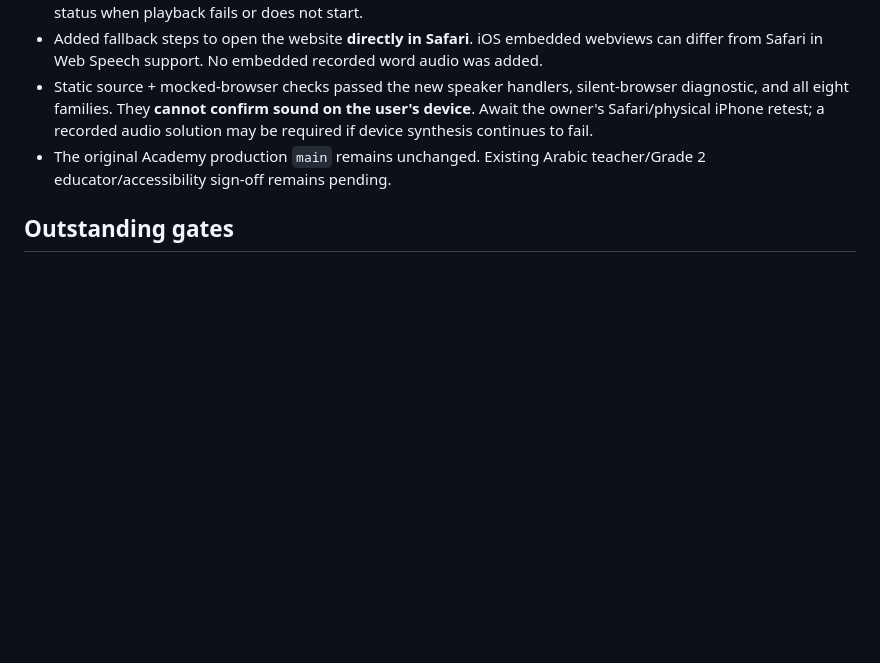
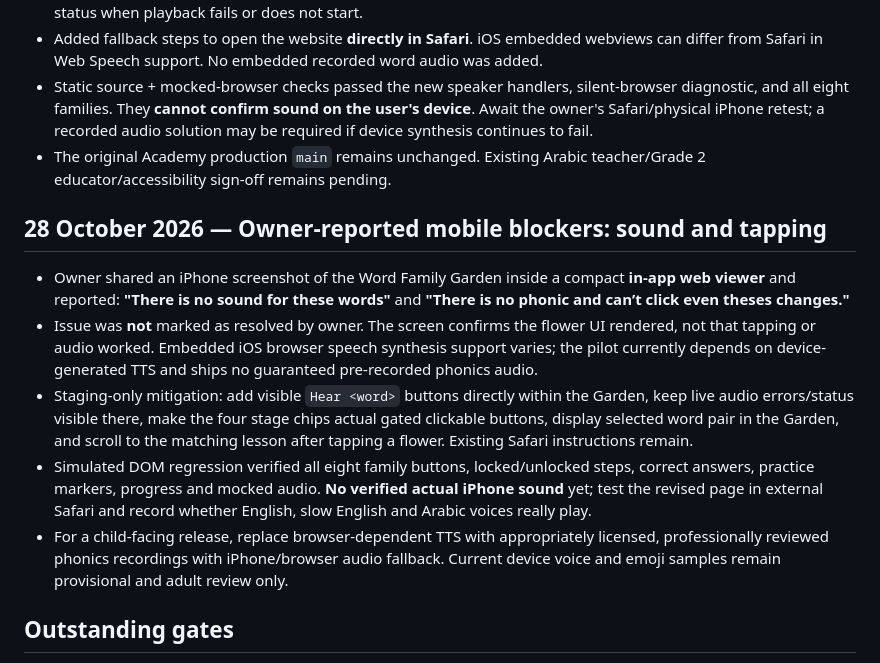
Before and after one commit to Rahman1388/Little-learners-review-staging, a Markdown page: REVIEW-STATUS.md, the part around the change. GitHub-like rendering; blank space fills up the shorter version.

Commit message:
Record owner's iPhone tapping and missing speech report plus mobile mitigation pending physical retest

```diff
--- a/REVIEW-STATUS.md
+++ b/REVIEW-STATUS.md
@@ -65,6 +65,13 @@ Added `teacher-quality-checklist.html` to the separate GitHub Pages staging repo
 - Static source + mocked-browser checks passed the new speaker handlers, silent-browser diagnostic, and all eight families. They **cannot confirm sound on the user's device**. Await the owner's Safari/physical iPhone retest; a recorded audio solution may be required if device synthesis continues to fail.
 - The original Academy production `main` remains unchanged. Existing Arabic teacher/Grade 2 educator/accessibility sign-off remains pending.
 
+## 28 October 2026 — Owner-reported mobile blockers: sound and tapping
+- Owner shared an iPhone screenshot of the Word Family Garden inside a compact **in-app web viewer** and reported: **"There is no sound for these words"** and **"There is no phonic and can’t click even theses changes."**
+- Issue was **not** marked as resolved by owner. The screen confirms the flower UI rendered, not that tapping or audio worked. Embedded iOS browser speech synthesis support varies; the pilot currently depends on device-generated TTS and ships no guaranteed pre-recorded phonics audio.
+- Staging-only mitigation: add visible `Hear <word>` buttons directly within the Garden, keep live audio errors/status visible there, make the four stage chips actual gated clickable buttons, display selected word pair in the Garden, and scroll to the matching lesson after tapping a flower. Existing Safari instructions remain.
+- Simulated DOM regression verified all eight family buttons, locked/unlocked steps, correct answers, practice markers, progress and mocked audio. **No verified actual iPhone sound** yet; test the revised page in external Safari and record whether English, slow English and Arabic voices really play.
+- For a child-facing release, replace browser-dependent TTS with appropriately licensed, professionally reviewed phonics recordings with iPhone/browser audio fallback. Current device voice and emoji samples remain provisional and adult review only.
+
 ## Outstanding gates
 - Teacher approval of Grade 2 activities and sample answers
 - Native fluent Arabic educator review (meaning, spelling, RTL)
```
